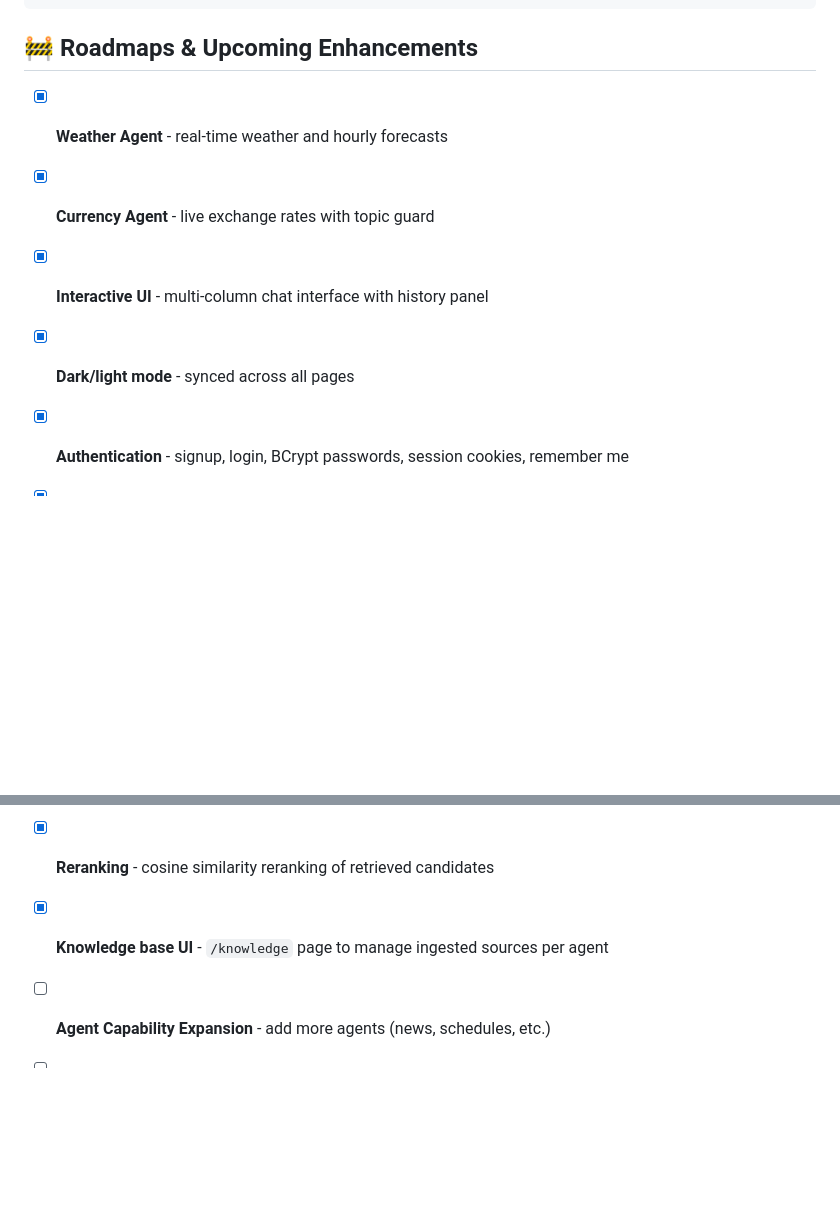
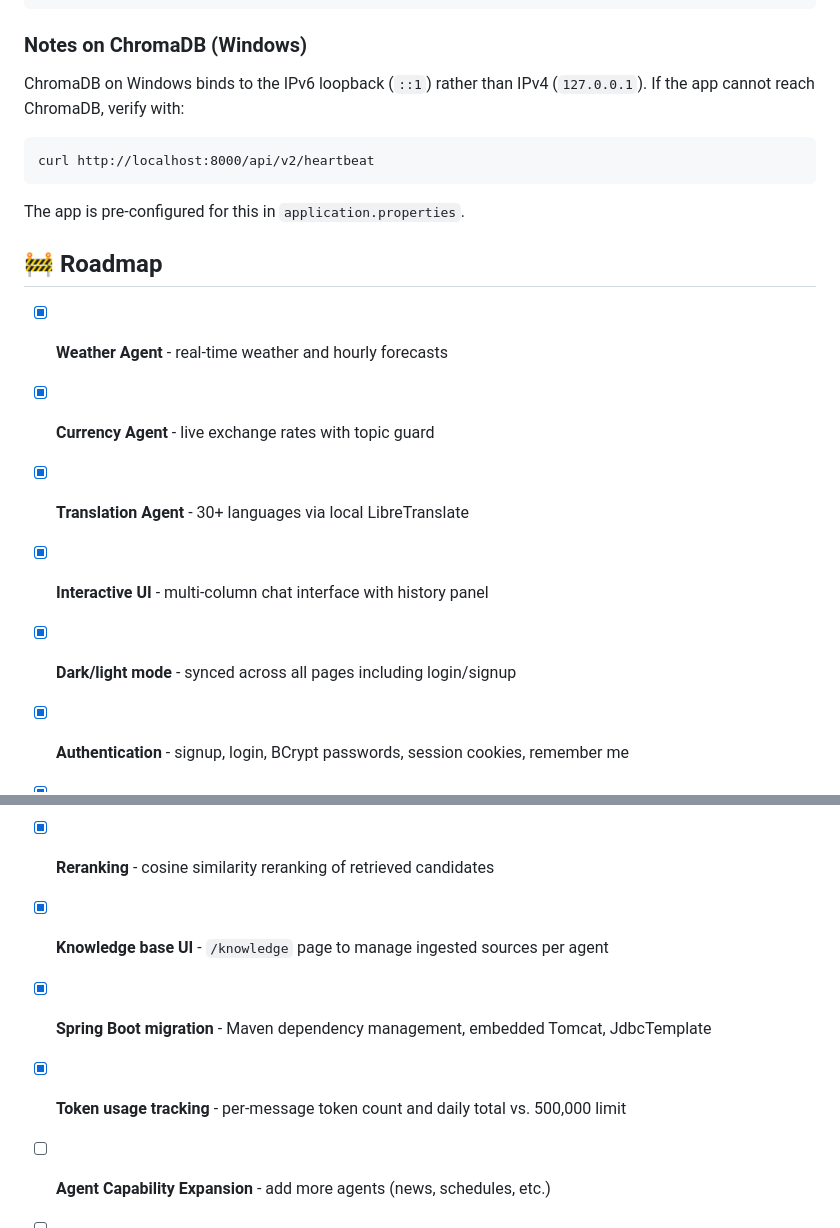
Before and after one commit to NguyenDK2247/AI-Suite, a Markdown page: README.md, 2 parts joined by grey strips. Drawn GitHub-style; blank space fills up the shorter version.

````diff
--- a/README.md
+++ b/README.md
@@ -118,11 +142,19 @@ project/
 └── run.bat
 ```
 
-## 🚧 Roadmaps & Upcoming Enhancements
+### Notes on ChromaDB (Windows)
+ChromaDB on Windows binds to the IPv6 loopback (`::1`) rather than IPv4 (`127.0.0.1`). If the app cannot reach ChromaDB, verify with:
+```
+curl http://localhost:8000/api/v2/heartbeat
+```
+The app is pre-configured for this in `application.properties`.
+
+## 🚧 Roadmap
 - [x] **Weather Agent** - real-time weather and hourly forecasts
 - [x] **Currency Agent** - live exchange rates with topic guard
+- [x] **Translation Agent** - 30+ languages via local LibreTranslate
 - [x] **Interactive UI** - multi-column chat interface with history panel
-- [x] **Dark/light mode** - synced across all pages
+- [x] **Dark/light mode** - synced across all pages including login/signup
 - [x] **Authentication** - signup, login, BCrypt passwords, session cookies, remember me
 - [x] **Persistent memory** - per-user chat history in SQLite, searchable, deletable
 - [x] **Timezone support** - IANA timezone selector, all times consistent across the UI
@@ -130,6 +162,8 @@ project/
 - [x] **Hybrid semantic search** - vector search + keyword search merged and deduplicated
 - [x] **Reranking** - cosine similarity reranking of retrieved candidates
 - [x] **Knowledge base UI** - `/knowledge` page to manage ingested sources per agent
+- [x] **Spring Boot migration** - Maven dependency management, embedded Tomcat, JdbcTemplate
+- [x] **Token usage tracking** - per-message token count and daily total vs. 500,000 limit
 - [ ] **Agent Capability Expansion** - add more agents (news, schedules, etc.)
 - [ ] **Streaming responses** - stream Groq output token by token instead of waiting
 - [ ] **User preferences** - per-user system prompt customisation
````
Also changed, not shown: other parts of README.md (+86 -62 lines).
